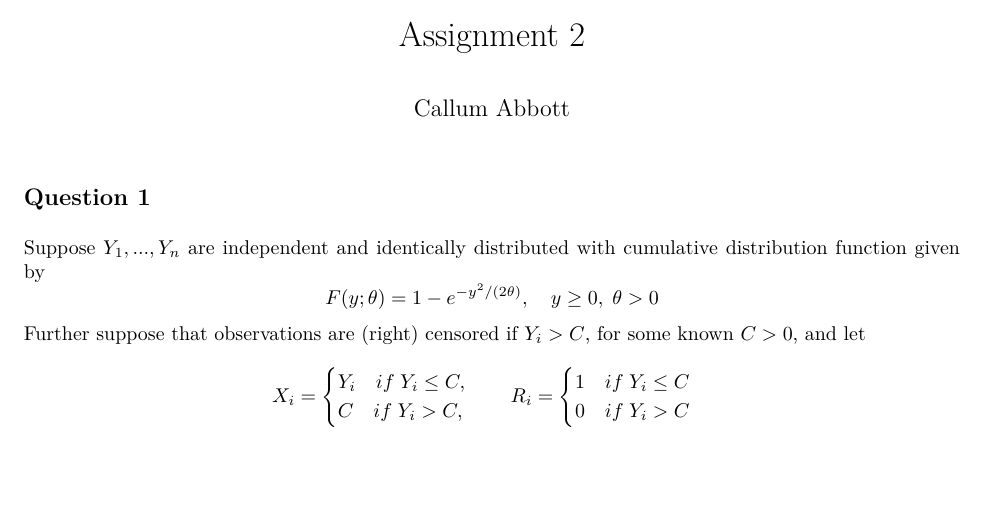
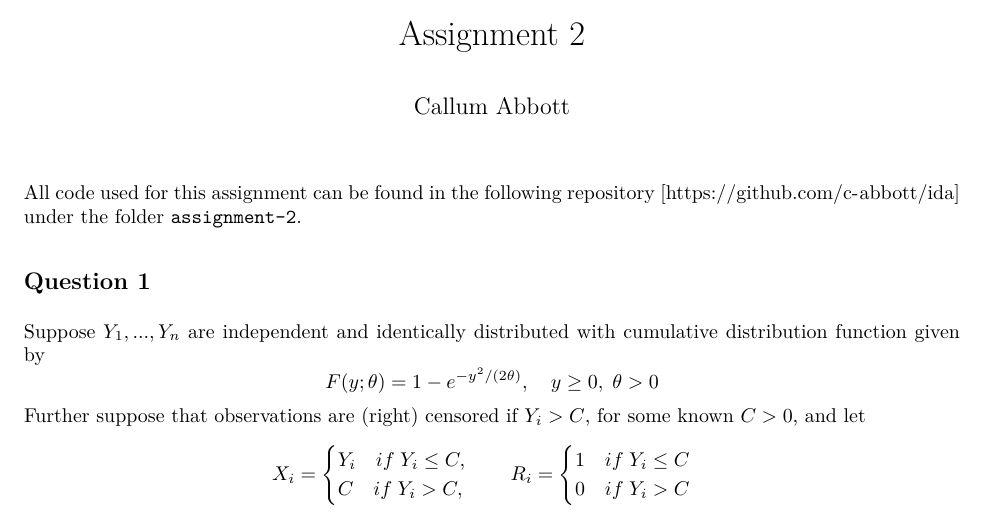
Before and after one commit to c-abbott/ida, an R Markdown document (assignment-2/assignment-2.Rmd): part of page 1 of 15, cut so that both start at the same text, the shorter picture padded with empty space. The pictures show the output file assignment-2/assignment-2.pdf that the author committed with the source.

Commit message:
Added github link

````diff
--- a/assignment-2/assignment-2.Rmd
+++ b/assignment-2/assignment-2.Rmd
@@ -13,6 +13,8 @@ output:
 ```{r setup, include=FALSE}
 knitr::opts_chunk$set(echo = TRUE)
 ```
+All code used for this assignment can be found in the following repository  [https://github.com/c-abbott/ida] under the folder `assignment-2`.
+
 ## Question 1
 Suppose $Y_1, . . . , Y_n$ are independent and identically distributed with cumulative
 distribution function given by
````
Also changed, not shown: assignment-2/assignment-2.pdf.
